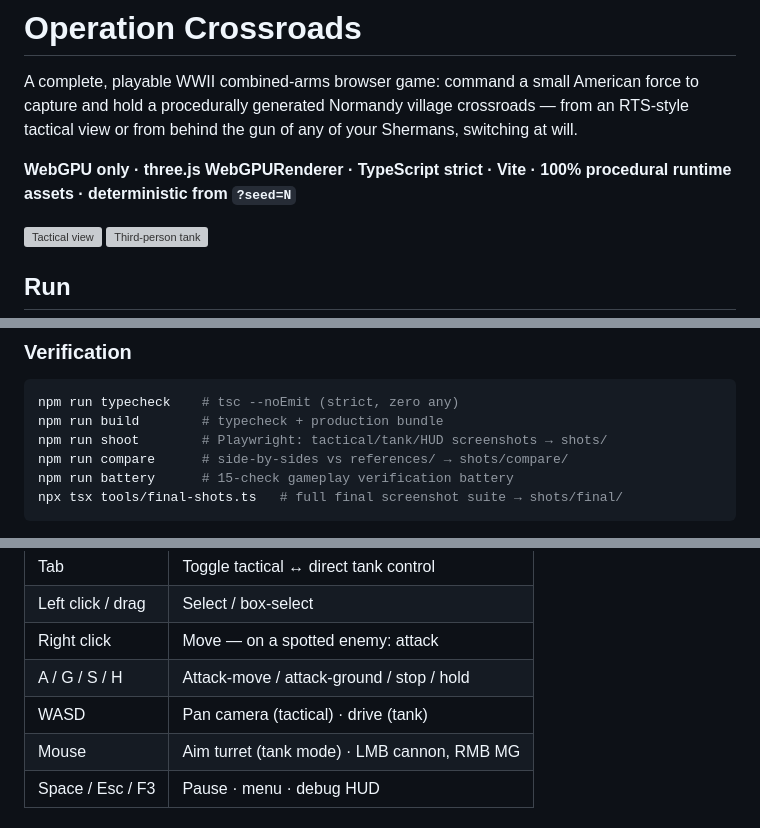
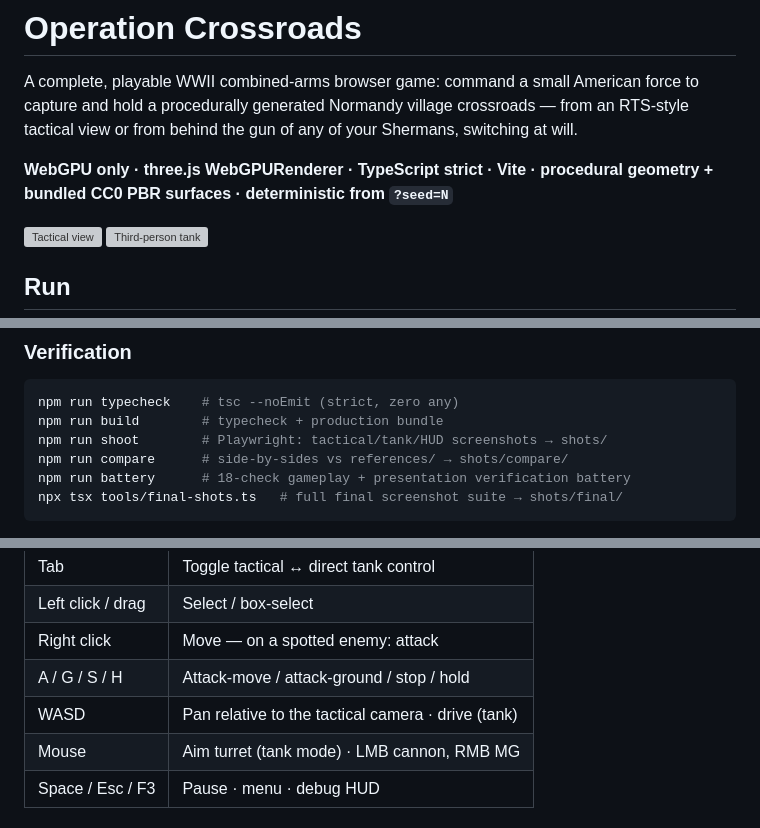
Before and after one commit to jfhutchi/ww2_laas_fable5_test, a Markdown page: README.md, 3 parts joined by grey strips. Drawn GitHub-style; grey boxes are pictures that could not be loaded.

````diff
--- a/README.md
+++ b/README.md
@@ -2,7 +2,7 @@
 
 A complete, playable WWII combined-arms browser game: command a small American force to capture and hold a procedurally generated Normandy village crossroads — from an RTS-style tactical view or from behind the gun of any of your Shermans, switching at will.
 
-**WebGPU only · three.js WebGPURenderer · TypeScript strict · Vite · 100% procedural runtime assets · deterministic from `?seed=N`**
+**WebGPU only · three.js WebGPURenderer · TypeScript strict · Vite · procedural geometry + bundled CC0 PBR surfaces · deterministic from `?seed=N`**
 
 ![Tactical view](shots/final/tactical_overhead.png)
 ![Third-person tank](shots/final/third_person_tank.png)
@@ -25,7 +25,7 @@ npm run typecheck    # tsc --noEmit (strict, zero any)
 npm run build        # typecheck + production bundle
 npm run shoot        # Playwright: tactical/tank/HUD screenshots → shots/
 npm run compare      # side-by-sides vs references/ → shots/compare/
-npm run battery      # 15-check gameplay verification battery
+npm run battery      # 18-check gameplay + presentation verification battery
 npx tsx tools/final-shots.ts   # full final screenshot suite → shots/final/
 ```
 
@@ -51,7 +51,7 @@ See [docs/CONTROLS.md](docs/CONTROLS.md) for the full table. Essentials:
 | Left click / drag | Select / box-select |
 | Right click | Move — on a spotted enemy: attack |
 | A / G / S / H | Attack-move / attack-ground / stop / hold |
-| WASD | Pan camera (tactical) · drive (tank) |
+| WASD | Pan relative to the tactical camera · drive (tank) |
 | Mouse | Aim turret (tank mode) · LMB cannon, RMB MG |
 | Space / Esc / F3 | Pause · menu · debug HUD |
 
````
Also changed, not shown: docs/ASSETS.md (+2 -2 lines), docs/STATUS.md (+11 -3 lines).
